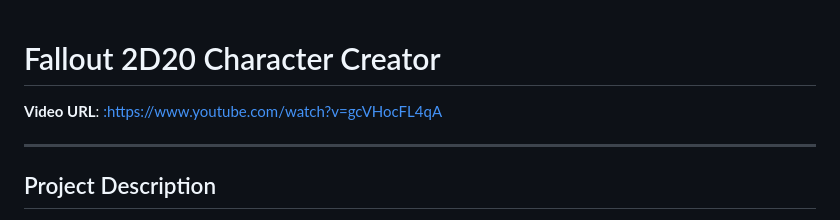
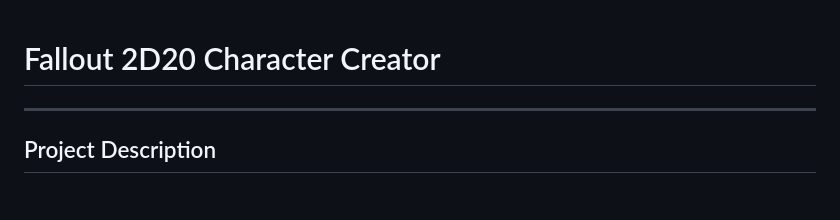
Before and after one commit to Hillgrove/Fallout2D20-Character-Creator, a Markdown page: README.md, the part around the change. GitHub-like rendering.

Commit message:
feat: remove video URL

```diff
--- a/README.md
+++ b/README.md
@@ -1,6 +1,4 @@
 # Fallout 2D20 Character Creator
-
-**Video URL**: [:https://www.youtube.com/watch?v=gcVHocFL4qA](https://www.youtube.com/watch?v=gcVHocFL4qA)
 
 ---
 
```
